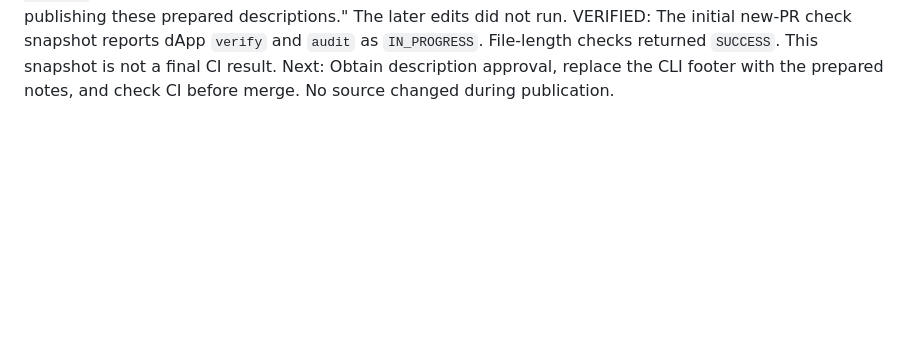
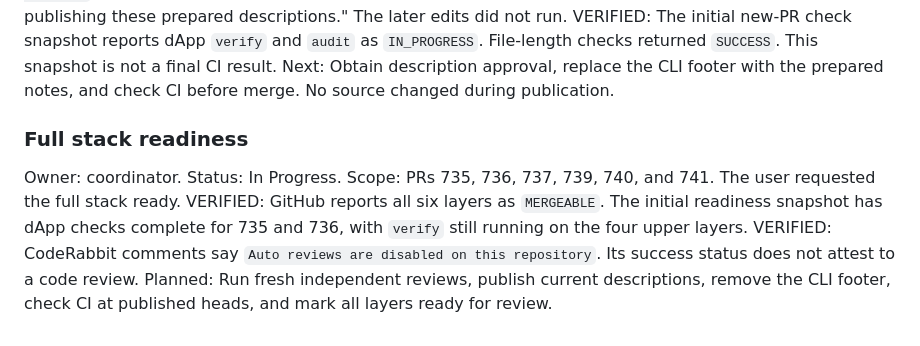
Before and after one commit to schaier-io/epora-wallet, a Markdown page: status.md, the part around the change. Drawn GitHub-style; blank space fills up the shorter version.

Commit message:
docs: record full stack readiness scope

```diff
--- a/status.md
+++ b/status.md
@@ -590,3 +590,11 @@ VERIFIED: PR URLs are https://github.com/schaier-io/epora-wallet/pull/739, https
 VERIFIED: The new PR bodies contain only the Stacks CLI footer. Automatic approval review rejected `gh pr edit 739`: "The user authorized opening PRs, but the current message does not explicitly authorize publishing these prepared descriptions." The later edits did not run.
 VERIFIED: The initial new-PR check snapshot reports dApp `verify` and `audit` as `IN_PROGRESS`. File-length checks returned `SUCCESS`. This snapshot is not a final CI result.
 Next: Obtain description approval, replace the CLI footer with the prepared notes, and check CI before merge. No source changed during publication.
+
+### Full stack readiness
+
+Owner: coordinator. Status: In Progress.
+Scope: PRs 735, 736, 737, 739, 740, and 741. The user requested the full stack ready.
+VERIFIED: GitHub reports all six layers as `MERGEABLE`. The initial readiness snapshot has dApp checks complete for 735 and 736, with `verify` still running on the four upper layers.
+VERIFIED: CodeRabbit comments say `Auto reviews are disabled on this repository`. Its success status does not attest to a code review.
+Planned: Run fresh independent reviews, publish current descriptions, remove the CLI footer, check CI at published heads, and mark all layers ready for review.
```
